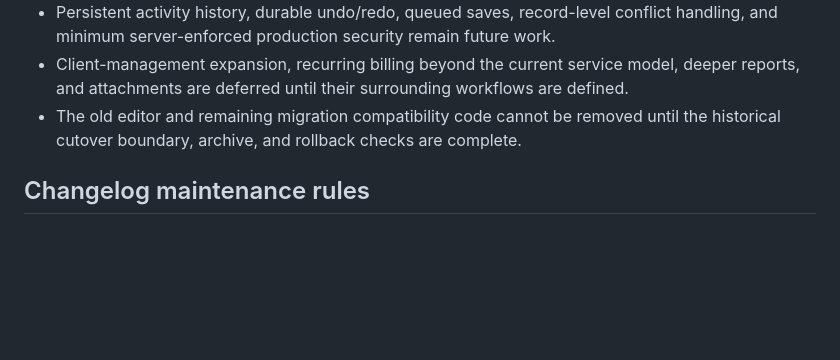
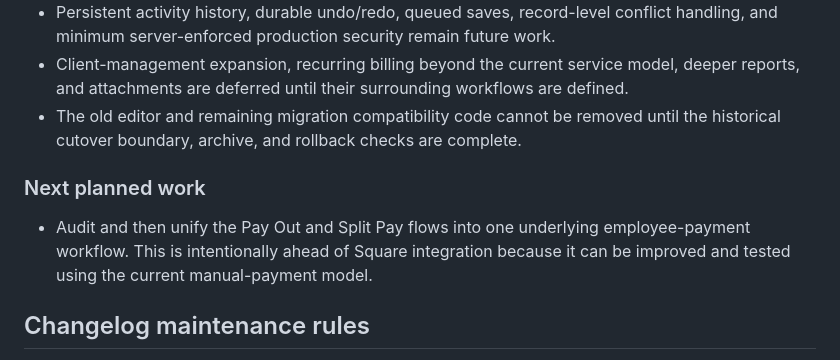
Before and after one commit to handofhate/ehs-tracker, a Markdown page: TRACKER-2-CHANGELOG.md, the part around the change. Rendered like a GitHub page; blank space fills up the shorter version.

```diff
--- a/TRACKER-2-CHANGELOG.md
+++ b/TRACKER-2-CHANGELOG.md
@@ -54,6 +54,10 @@ Tracker 2.0 is not released or cut over. Tracker 1.0 remains the production buil
 - Client-management expansion, recurring billing beyond the current service model, deeper reports, and attachments are deferred until their surrounding workflows are defined.
 - The old editor and remaining migration compatibility code cannot be removed until the historical cutover boundary, archive, and rollback checks are complete.
 
+### Next planned work
+
+- Audit and then unify the Pay Out and Split Pay flows into one underlying employee-payment workflow. This is intentionally ahead of Square integration because it can be improved and tested using the current manual-payment model.
+
 ## Changelog maintenance rules
 
 - Add a concise entry here for every meaningful Tracker 2.0 behavior, data-model, safety, migration, or testing change.
```
Also changed, not shown: TRACKER-2-FEATURE-REVIEW.md (+2 -0 lines), TRACKER-2-TODO.md (+35 -0 lines).
